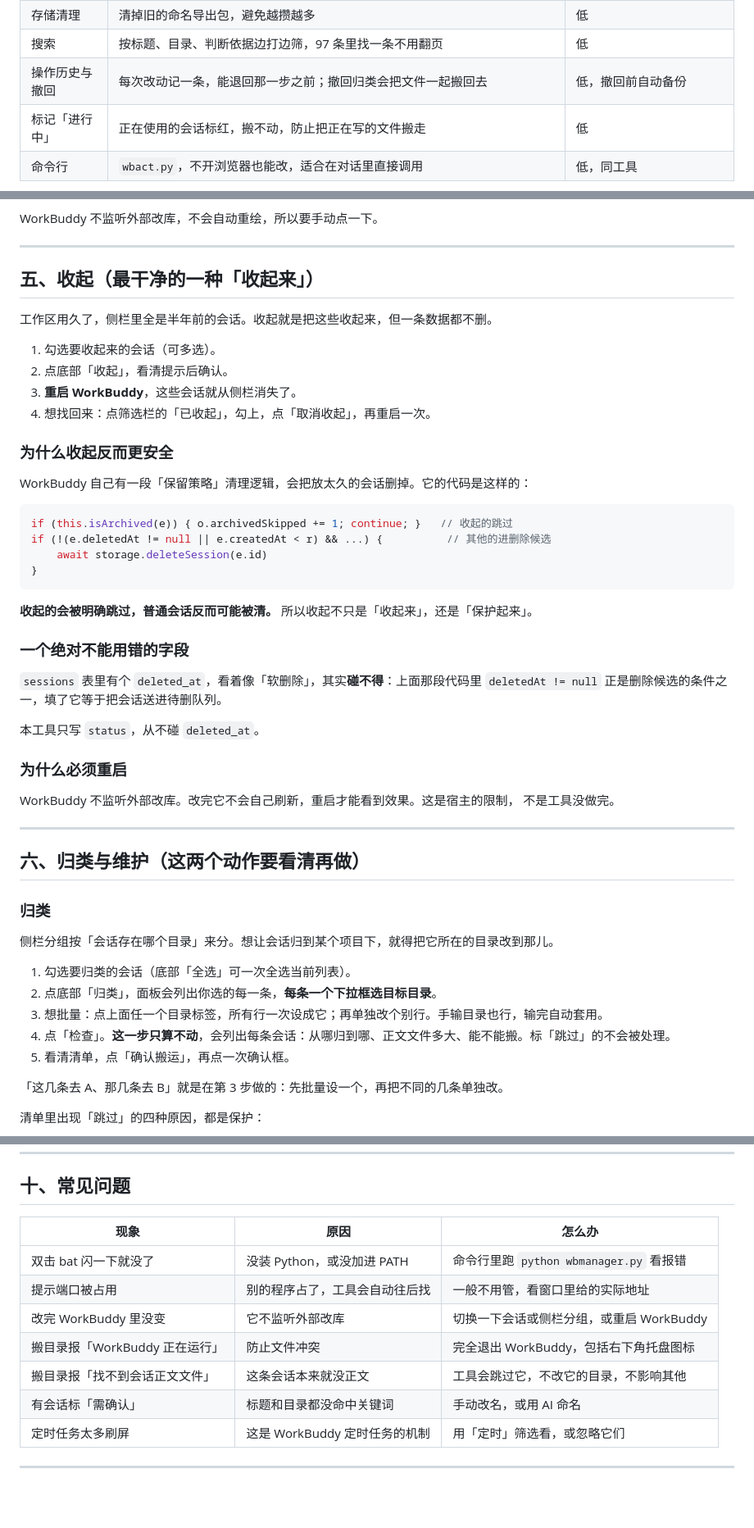
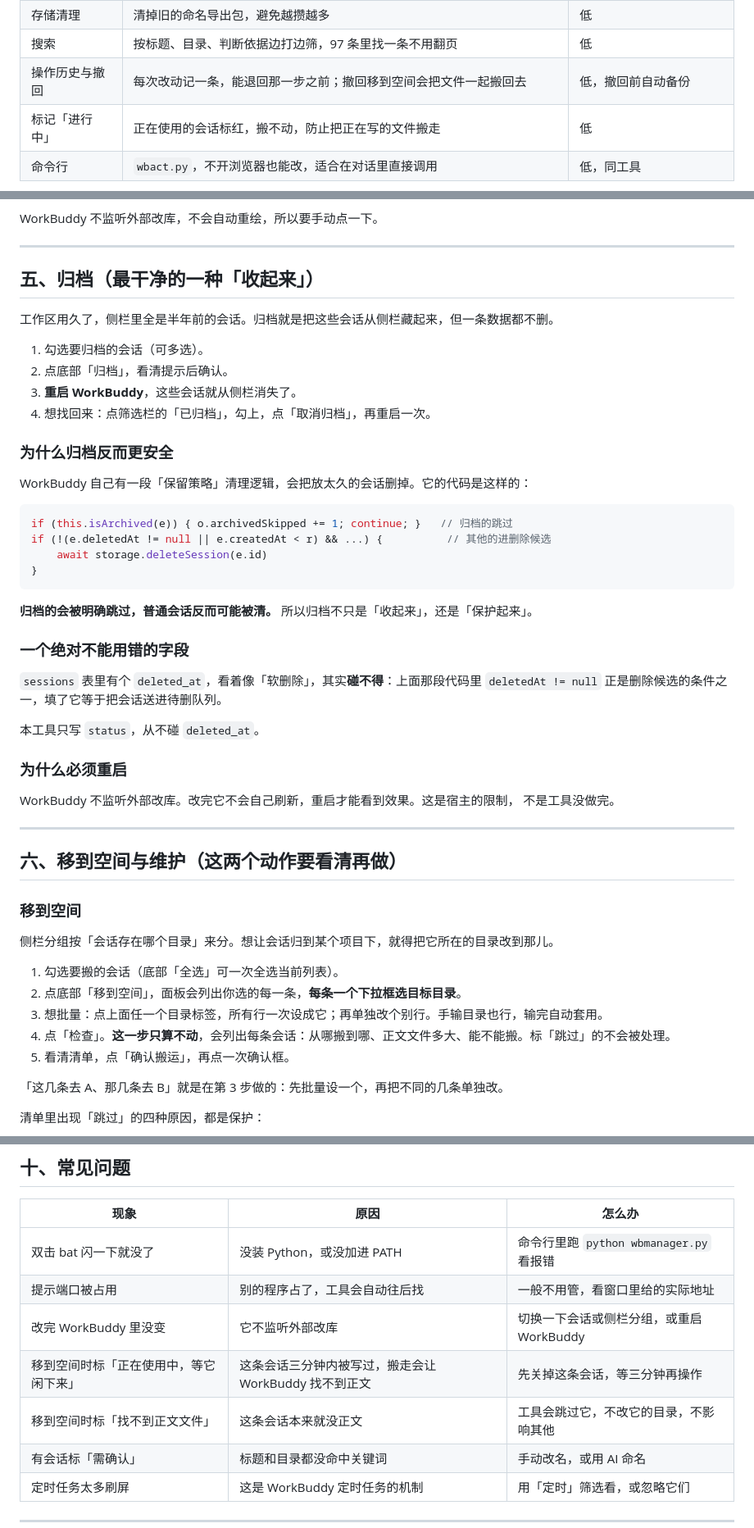
Before and after one commit to LYC-03/wb-manager, a Markdown page: README.md, 3 parts joined by grey strips. Shown at 82% size. Drawn GitHub-style; blank space fills up the shorter version.

````diff
--- a/README.md
+++ b/README.md
@@ -51,7 +51,7 @@
 | 统一路径写法 | 同一目录被写成两种样子导致侧栏裂开时，一次合回去 | 低，只改字符串 |
 | 存储清理 | 清掉旧的命名导出包，避免越攒越多 | 低 |
 | 搜索 | 按标题、目录、判断依据边打边筛，97 条里找一条不用翻页 | 低 |
-| 操作历史与撤回 | 每次改动记一条，能退回那一步之前；撤回归类会把文件一起搬回去 | 低，撤回前自动备份 |
+| 操作历史与撤回 | 每次改动记一条，能退回那一步之前；撤回移到空间会把文件一起搬回去 | 低，撤回前自动备份 |
 | 标记「进行中」 | 正在使用的会话标红，搬不动，防止把正在写的文件搬走 | 低 |
 | 命令行 | `wbact.py`，不开浏览器也能改，适合在对话里直接调用 | 低，同工具 |
 
@@ -141,27 +141,27 @@ WorkBuddy 不监听外部改库，不会自动重绘，所以要手动点一下
 
 ---
 
-## 五、收起（最干净的一种「收起来」）
+## 五、归档（最干净的一种「收起来」）
 
-工作区用久了，侧栏里全是半年前的会话。收起就是把这些收起来，但一条数据都不删。
+工作区用久了，侧栏里全是半年前的会话。归档就是把这些会话从侧栏藏起来，但一条数据都不删。
 
-1. 勾选要收起来的会话（可多选）。
-2. 点底部「收起」，看清提示后确认。
+1. 勾选要归档的会话（可多选）。
+2. 点底部「归档」，看清提示后确认。
 3. **重启 WorkBuddy**，这些会话就从侧栏消失了。
-4. 想找回来：点筛选栏的「已收起」，勾上，点「取消收起」，再重启一次。
+4. 想找回来：点筛选栏的「已归档」，勾上，点「取消归档」，再重启一次。
 
-### 为什么收起反而更安全
+### 为什么归档反而更安全
 
 WorkBuddy 自己有一段「保留策略」清理逻辑，会把放太久的会话删掉。它的代码是这样的：
 
 ```js
-if (this.isArchived(e)) { o.archivedSkipped += 1; continue; }   // 收起的跳过
+if (this.isArchived(e)) { o.archivedSkipped += 1; continue; }   // 归档的跳过
 if (!(e.deletedAt != null || e.createdAt < r) && ...) {          // 其他的进删除候选
     await storage.deleteSession(e.id)
 }
 ```
 
-**收起的会被明确跳过，普通会话反而可能被清。** 所以收起不只是「收起来」，还是「保护起来」。
+**归档的会被明确跳过，普通会话反而可能被清。** 所以归档不只是「收起来」，还是「保护起来」。
 
 ### 一个绝对不能用错的字段
 
@@ -177,15 +177,15 @@ WorkBuddy 不监听外部改库。改完它不会自己刷新，重启才能看
 
 ---
 
-## 六、归类与维护（这两个动作要看清再做）
-### 归类
+## 六、移到空间与维护（这两个动作要看清再做）
+### 移到空间
 
 侧栏分组按「会话存在哪个目录」来分。想让会话归到某个项目下，就得把它所在的目录改到那儿。
 
-1. 勾选要归类的会话（底部「全选」可一次全选当前列表）。
-2. 点底部「归类」，面板会列出你选的每一条，**每条一个下拉框选目标目录**。
+1. 勾选要搬的会话（底部「全选」可一次全选当前列表）。
+2. 点底部「移到空间」，面板会列出你选的每一条，**每条一个下拉框选目标目录**。
 3. 想批量：点上面任一个目录标签，所有行一次设成它；再单独改个别行。手输目录也行，输完自动套用。
-4. 点「检查」。**这一步只算不动**，会列出每条会话：从哪归到哪、正文文件多大、能不能搬。标「跳过」的不会被处理。
+4. 点「检查」。**这一步只算不动**，会列出每条会话：从哪搬到哪、正文文件多大、能不能搬。标「跳过」的不会被处理。
 5. 看清清单，点「确认搬运」，再点一次确认框。
 
 「这几条去 A、那几条去 B」就是在第 3 步做的：先批量设一个，再把不同的几条单独改。
@@ -444,8 +444,8 @@ AUTOMATION_LABEL = {
 | 双击 bat 闪一下就没了 | 没装 Python，或没加进 PATH | 命令行里跑 `python wbmanager.py` 看报错 |
 | 提示端口被占用 | 别的程序占了，工具会自动往后找 | 一般不用管，看窗口里给的实际地址 |
 | 改完 WorkBuddy 里没变 | 它不监听外部改库 | 切换一下会话或侧栏分组，或重启 WorkBuddy |
-| 搬目录报「WorkBuddy 正在运行」 | 防止文件冲突 | 完全退出 WorkBuddy，包括右下角托盘图标 |
-| 搬目录报「找不到会话正文文件」 | 这条会话本来就没正文 | 工具会跳过它，不改它的目录，不影响其他 |
+| 移到空间时标「正在使用中，等它闲下来」 | 这条会话三分钟内被写过，搬走会让 WorkBuddy 找不到正文 | 先关掉这条会话，等三分钟再操作 |
+| 移到空间时标「找不到正文文件」 | 这条会话本来就没正文 | 工具会跳过它，不改它的目录，不影响其他 |
 | 有会话标「需确认」 | 标题和目录都没命中关键词 | 手动改名，或用 AI 命名 |
 | 定时任务太多刷屏 | 这是 WorkBuddy 定时任务的机制 | 用「定时」筛选看，或忽略它们 |
 
````
Also changed, not shown: other parts of README.md (+11 -11 lines), docs/screenshots/backup.png, docs/screenshots/home.png, docs/screenshots/maint.png, docs/screenshots/sessions.png, docs/screenshots/trash.png, docs/screenshots/workspaces.png, 3 other files.
